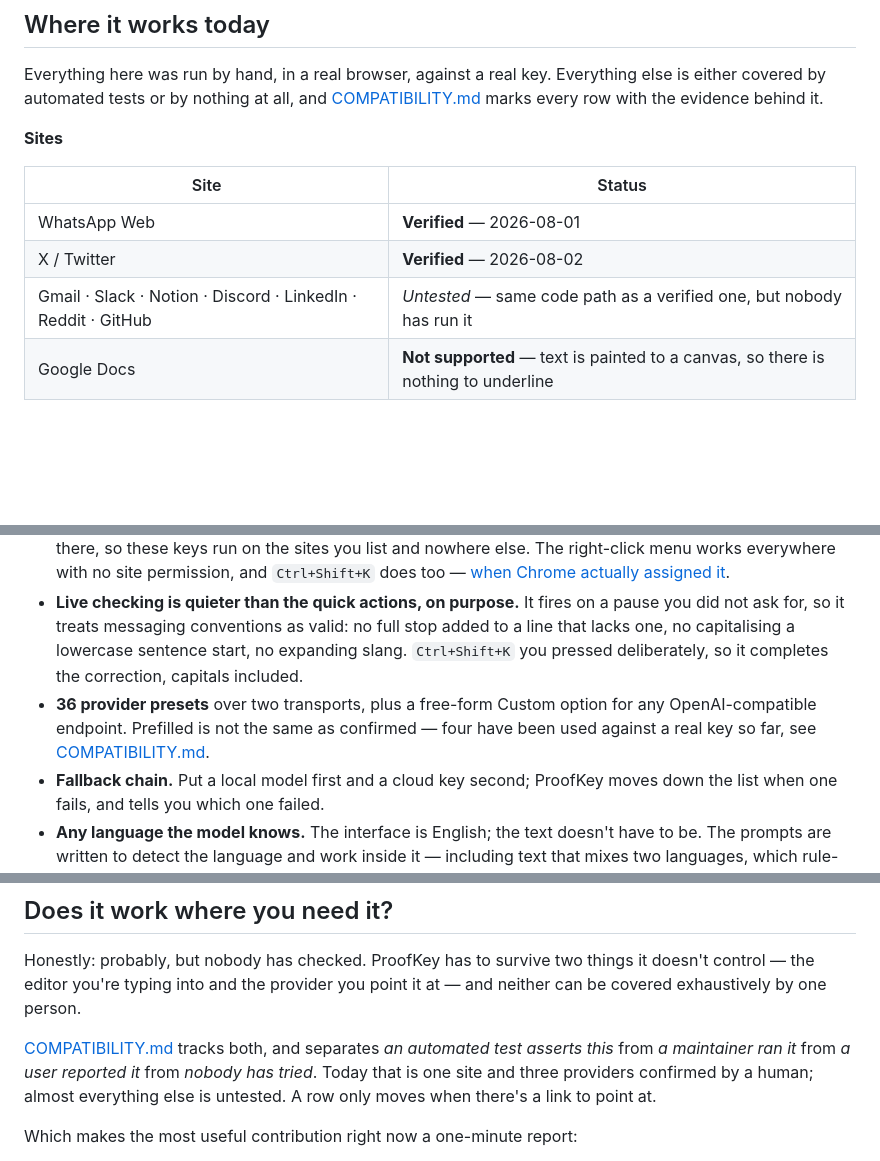
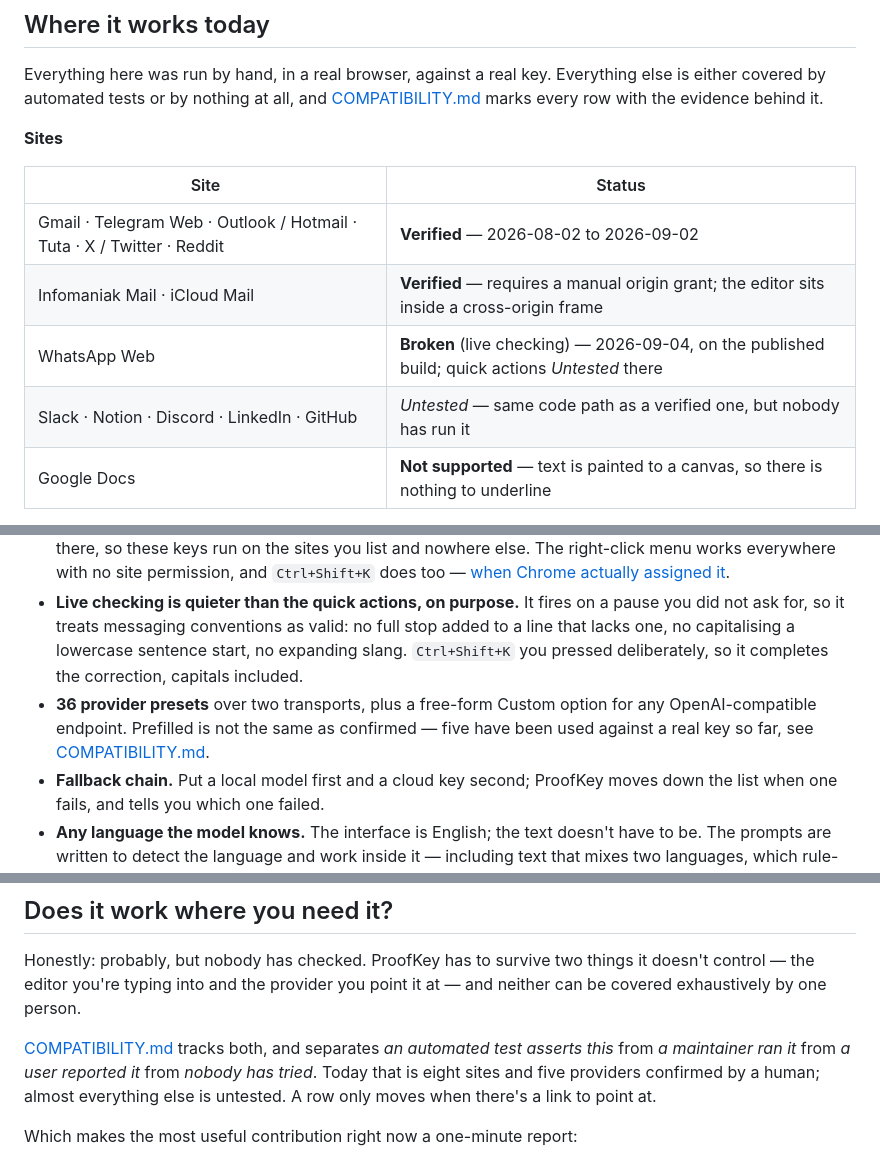
Before and after one commit to jiru-labs/proofkey, a Markdown page: README.md, 3 parts joined by grey strips. Drawn GitHub-style; blank space fills up the shorter version.

Commit message:
Say what the front page can actually point at
The two tables at the top of the README were written for the first release and
never moved again, so the page that most people read was the one furthest behind
what COMPATIBILITY.md evidences.

Three things were wrong rather than merely dated.

WhatsApp Web was still listed **Verified** on the strength of 2026-08-01. That
row was re-tested on a published build on 2026-09-04 and did not survive it --
live checking produces nothing there -- and the README went on advertising it as
the flagship confirmed site for five days. It now reads Broken, with the quick
actions marked Untested rather than folded in, because nobody has been able to
run them there since the shortcut is unbound on that profile.

Gmail and Reddit were listed *Untested* while COMPATIBILITY.md had carried
Verified rows for both since 2026-09-02, along with Telegram, Outlook, Tuta,
Infomaniak and iCloud. Eight verified sites were being reported as two. The
frame-grant sites are split into their own row because "Verified" without the
manual origin grant beside it would overstate what a user gets on install.

Two counts contradicted tables on the same page: "one site and three providers
confirmed by a human" a hundred lines under a table naming five providers, and
"four have been used against a real key" twenty lines under the same table.
Both now say five, which is what COMPATIBILITY.md's provider section holds:
Gemini, xAI, OpenRouter, OpenCode Go, and a self-hosted llama.cpp.

Every status here was read off a COMPATIBILITY.md row rather than remembered.
The language and register claims further down the Features list are a separate
matter -- they are currently being measured, and they are not yet correct.

```diff
--- a/README.md
+++ b/README.md
@@ -26,9 +26,10 @@ else is either covered by automated tests or by nothing at all, and
 
 | Site | Status |
 |---|---|
-| WhatsApp Web | **Verified** — 2026-08-01 |
-| X / Twitter | **Verified** — 2026-08-02 |
-| Gmail · Slack · Notion · Discord · LinkedIn · Reddit · GitHub | *Untested* — same code path as a verified one, but nobody has run it |
+| Gmail · Telegram Web · Outlook / Hotmail · Tuta · X / Twitter · Reddit | **Verified** — 2026-08-02 to 2026-09-02 |
+| Infomaniak Mail · iCloud Mail | **Verified** — requires a manual origin grant; the editor sits inside a cross-origin frame |
+| WhatsApp Web | **Broken** (live checking) — 2026-09-04, on the published build; quick actions *Untested* there |
+| Slack · Notion · Discord · LinkedIn · GitHub | *Untested* — same code path as a verified one, but nobody has run it |
 | Google Docs | **Not supported** — text is painted to a canvas, so there is nothing to underline |
 
 **Providers**
@@ -51,7 +52,7 @@ Grammarly and LanguageTool are excellent, and both route your writing through th
 - **Editable prompts.** Every built-in action is a prompt you can rewrite, and you can add your own.
 - **A key per action.** Any action, including one you wrote, can be given its own shortcut in the options page — press the combination, and it is recorded. These are handled inside the page rather than by Chrome's shortcut system, which is limited to four keys fixed at build time and can only be changed from `chrome://extensions/shortcuts`. The trade is that ProofKey has to be loaded in a page to see a keypress there, so these keys run on the sites you list and nowhere else. The right-click menu works everywhere with no site permission, and `Ctrl+Shift+K` does too — [when Chrome actually assigned it](#ctrlshiftk-does-nothing).
 - **Live checking is quieter than the quick actions, on purpose.** It fires on a pause you did not ask for, so it treats messaging conventions as valid: no full stop added to a line that lacks one, no capitalising a lowercase sentence start, no expanding slang. `Ctrl+Shift+K` you pressed deliberately, so it completes the correction, capitals included.
-- **36 provider presets** over two transports, plus a free-form Custom option for any OpenAI-compatible endpoint. Prefilled is not the same as confirmed — four have been used against a real key so far, see [COMPATIBILITY.md](COMPATIBILITY.md).
+- **36 provider presets** over two transports, plus a free-form Custom option for any OpenAI-compatible endpoint. Prefilled is not the same as confirmed — five have been used against a real key so far, see [COMPATIBILITY.md](COMPATIBILITY.md).
 - **Fallback chain.** Put a local model first and a cloud key second; ProofKey moves down the list when one fails, and tells you which one failed.
 - **Any language the model knows.** The interface is English; the text doesn't have to be. The prompts are written to detect the language and work inside it — including text that mixes two languages, which rule-based checkers cannot handle at all.
 - **Doesn't flatten your voice.** Regional variety (en-GB/en-US, pt-BR/pt-PT, zh-Hans/zh-Hant) and politeness register (tú/usted, du/Sie, tu/vous, Japanese registers) are treated as choices to preserve, not errors to normalise.
@@ -147,7 +148,7 @@ The symptom is worth knowing because it does not look like a missing shortcut. T
 
 Honestly: probably, but nobody has checked. ProofKey has to survive two things it doesn't control — the editor you're typing into and the provider you point it at — and neither can be covered exhaustively by one person.
 
-[COMPATIBILITY.md](COMPATIBILITY.md) tracks both, and separates *an automated test asserts this* from *a maintainer ran it* from *a user reported it* from *nobody has tried*. Today that is one site and three providers confirmed by a human; almost everything else is untested. A row only moves when there's a link to point at.
+[COMPATIBILITY.md](COMPATIBILITY.md) tracks both, and separates *an automated test asserts this* from *a maintainer ran it* from *a user reported it* from *nobody has tried*. Today that is eight sites and five providers confirmed by a human; almost everything else is untested. A row only moves when there's a link to point at.
 
 Which makes the most useful contribution right now a one-minute report:
 
```
